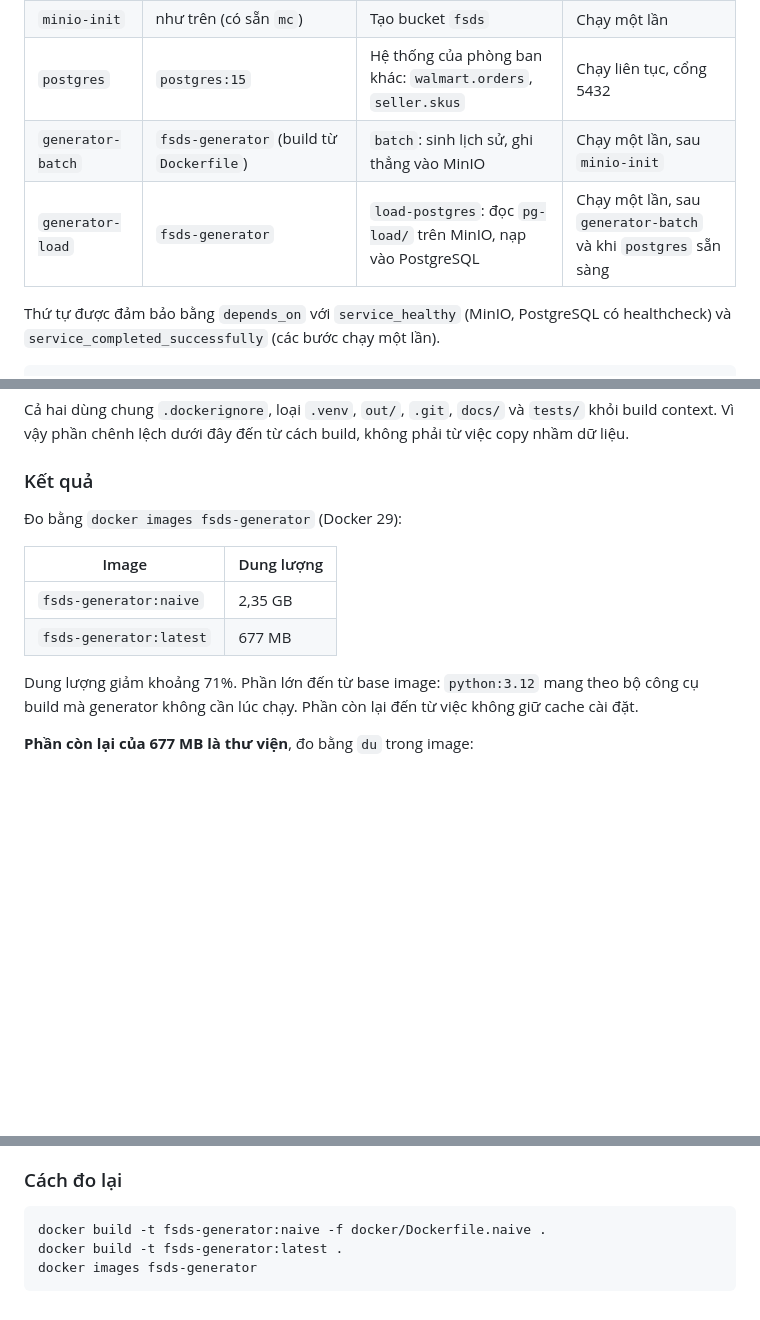
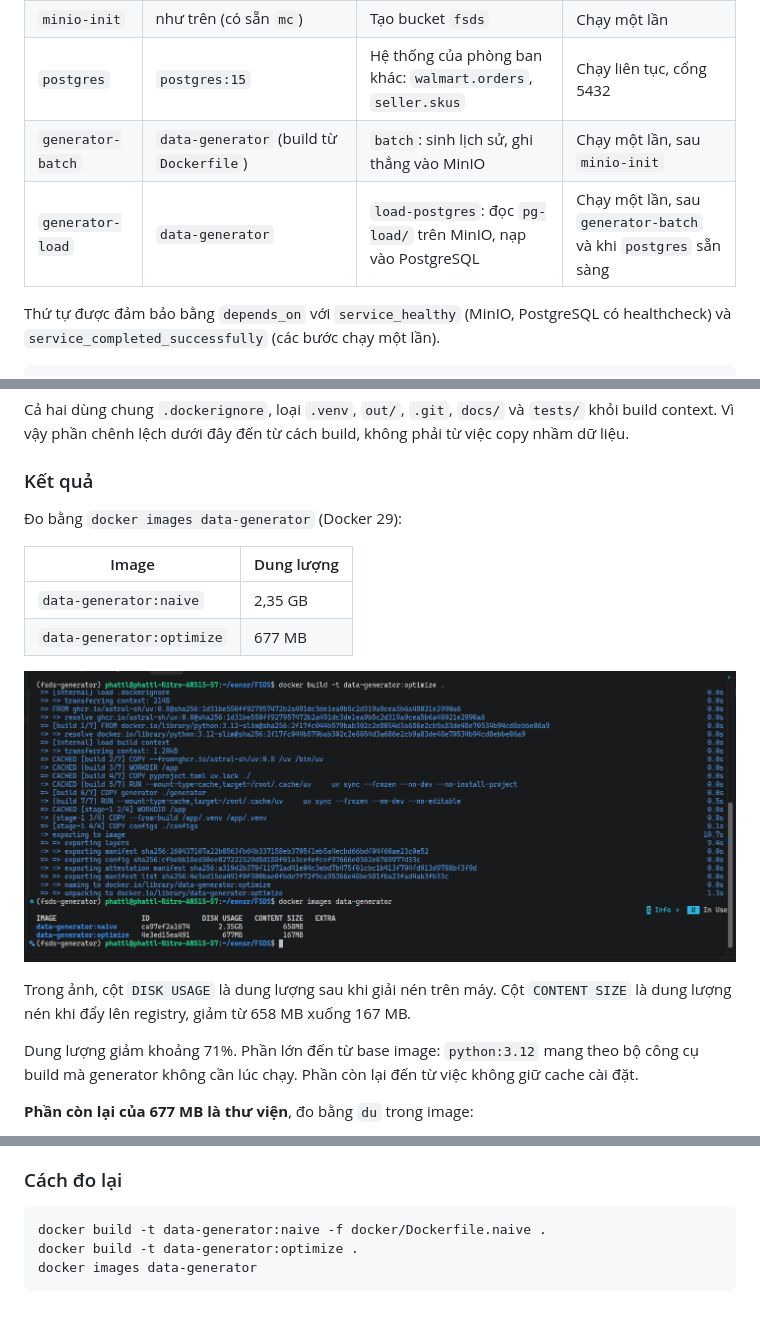
Before and after one commit to Babyfat012/multichannel-data-ai-platform, a Markdown page: docs/Docker.md, 3 parts joined by grey strips. Drawn GitHub-style; pictures changed too: docs/images/docker/docker.png (added); blank space fills up the shorter version.

````diff
--- a/docs/Docker.md
+++ b/docs/Docker.md
@@ -16,8 +16,8 @@ Tài liệu này ghi cách đóng gói generator thành image, cách dựng môi
 | `minio` | `quay.io/minio/minio` (bản cố định theo ngày) | Object storage chứa export dạng file của Channel | Chạy liên tục. API cổng 9000, console cổng 9001 |
 | `minio-init` | như trên (có sẵn `mc`) | Tạo bucket `fsds` | Chạy một lần |
 | `postgres` | `postgres:15` | Hệ thống của phòng ban khác: `walmart.orders`, `seller.skus` | Chạy liên tục, cổng 5432 |
-| `generator-batch` | `fsds-generator` (build từ `Dockerfile`) | `batch`: sinh lịch sử, ghi thẳng vào MinIO | Chạy một lần, sau `minio-init` |
-| `generator-load` | `fsds-generator` | `load-postgres`: đọc `pg-load/` trên MinIO, nạp vào PostgreSQL | Chạy một lần, sau `generator-batch` và khi `postgres` sẵn sàng |
+| `generator-batch` | `data-generator` (build từ `Dockerfile`) | `batch`: sinh lịch sử, ghi thẳng vào MinIO | Chạy một lần, sau `minio-init` |
+| `generator-load` | `data-generator` | `load-postgres`: đọc `pg-load/` trên MinIO, nạp vào PostgreSQL | Chạy một lần, sau `generator-batch` và khi `postgres` sẵn sàng |
 
 Thứ tự được đảm bảo bằng `depends_on` với `service_healthy` (MinIO, PostgreSQL có healthcheck) và `service_completed_successfully` (các bước chạy một lần).
 
@@ -59,12 +59,16 @@ Cả hai dùng chung `.dockerignore`, loại `.venv`, `out/`, `.git`, `docs/` v
 
 ### Kết quả
 
-Đo bằng `docker images fsds-generator` (Docker 29):
+Đo bằng `docker images data-generator` (Docker 29):
 
 | Image | Dung lượng |
 |---|---|
-| `fsds-generator:naive` | 2,35 GB |
-| `fsds-generator:latest` | 677 MB |
+| `data-generator:naive` | 2,35 GB |
+| `data-generator:optimize` | 677 MB |
+
+![Dung lượng hai image](images/docker/docker.png)
+
+Trong ảnh, cột `DISK USAGE` là dung lượng sau khi giải nén trên máy. Cột `CONTENT SIZE` là dung lượng nén khi đẩy lên registry, giảm từ 658 MB xuống 167 MB.
 
 Dung lượng giảm khoảng 71%. Phần lớn đến từ base image: `python:3.12` mang theo bộ công cụ build mà generator không cần lúc chạy. Phần còn lại đến từ việc không giữ cache cài đặt.
 
@@ -84,7 +88,7 @@ Muốn giảm thêm có thể tách `duckdb` thành nhóm thư viện tùy chọ
 ### Cách đo lại
 
 ```bash
-docker build -t fsds-generator:naive -f docker/Dockerfile.naive .
-docker build -t fsds-generator:latest .
-docker images fsds-generator
+docker build -t data-generator:naive -f docker/Dockerfile.naive .
+docker build -t data-generator:optimize .
+docker images data-generator
 ```
````
Also changed, not shown: README.md (+1 -1 lines), 1 other file.
